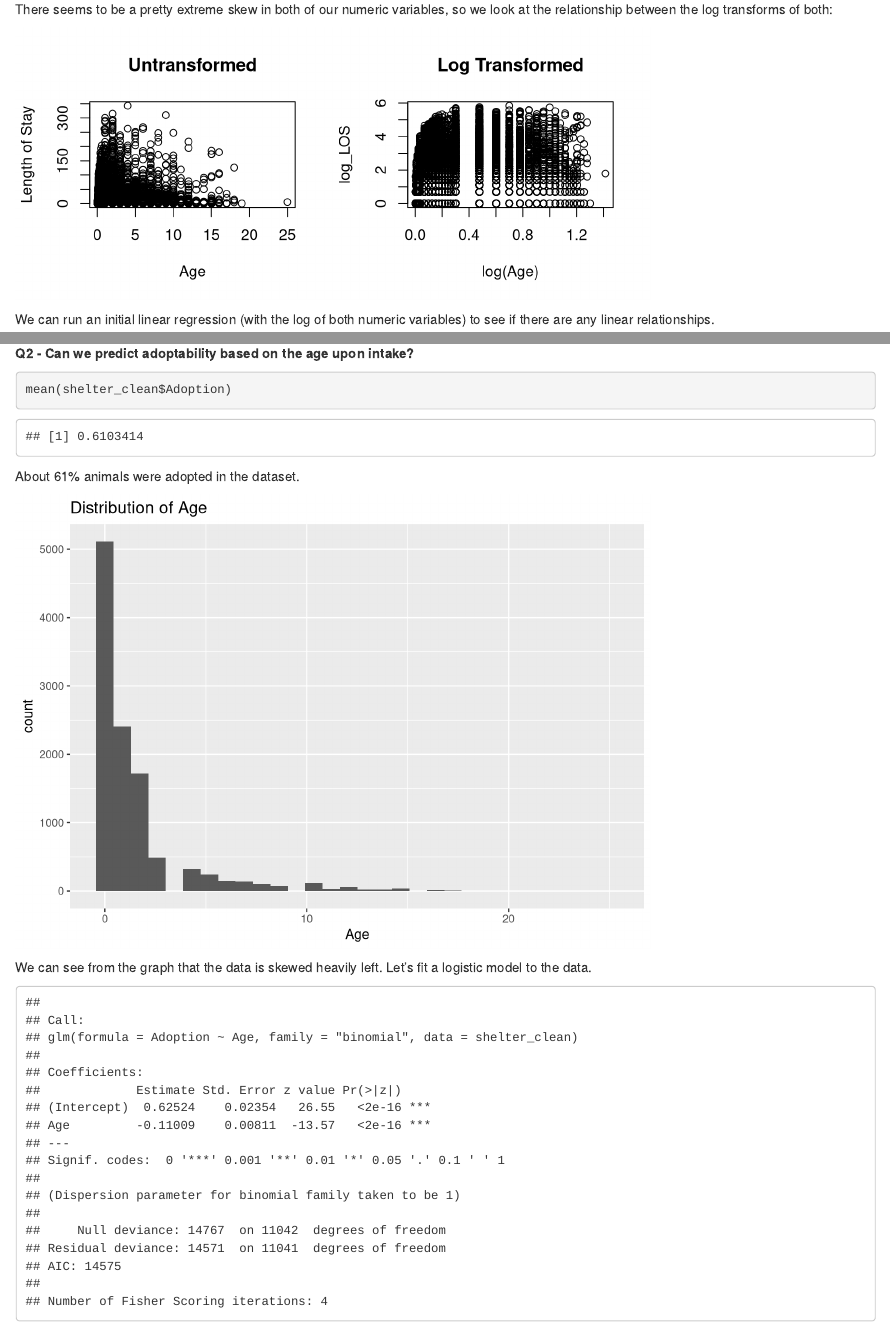
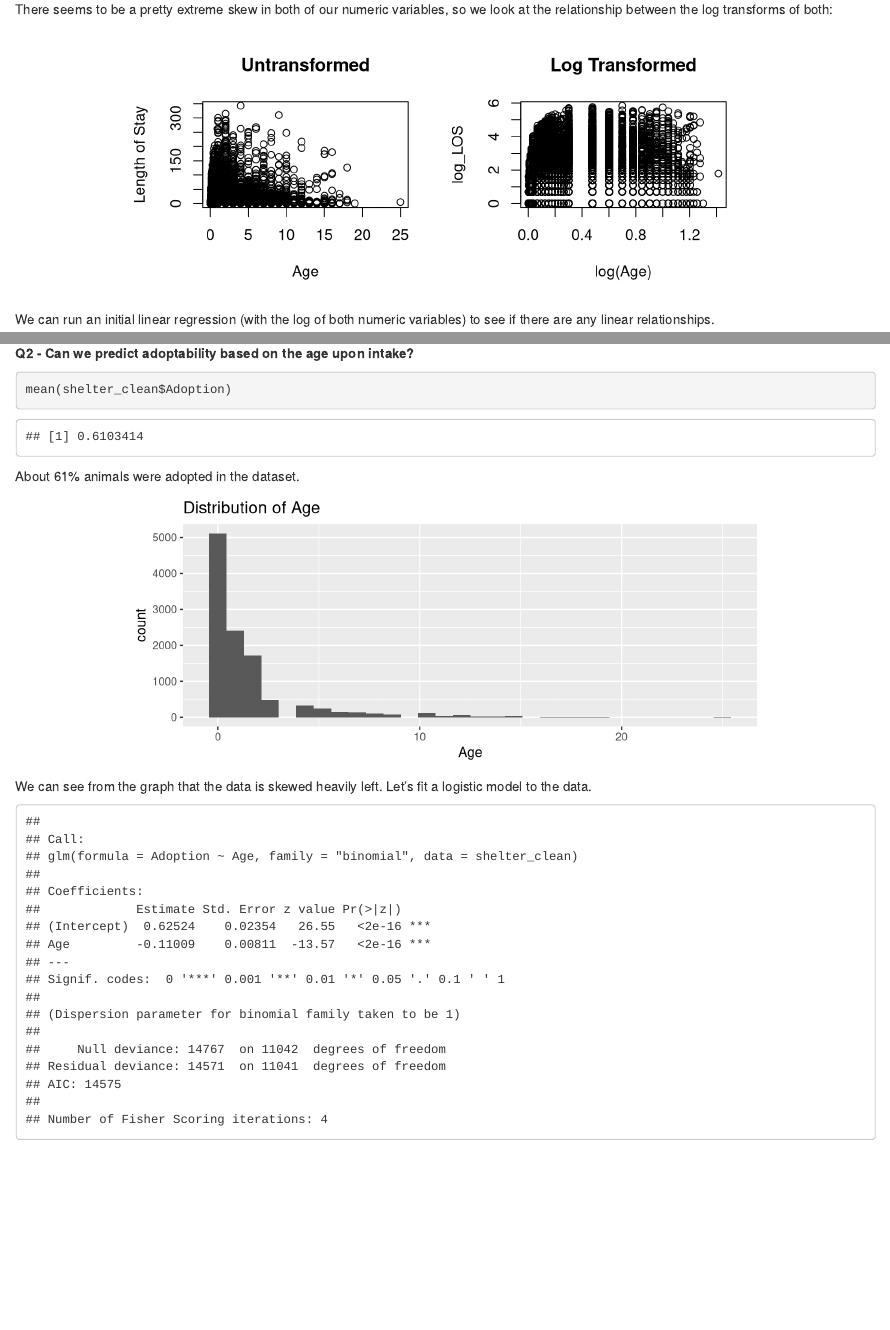
Before and after one commit to asz4817/SDS326-Project, an R Markdown document (Project Proposal.Rmd): the page in a window 1100 px wide, from 870 px down, and a second part further down, joined at a grey line. Rendered offline with R 4.5, knitr and Pandoc, with nearby package versions.

Commit message:
Update Project

````diff
--- a/Project Proposal.Rmd
+++ b/Project Proposal.Rmd
@@ -90,7 +90,7 @@ Looking at the variables in our dataset, it seems like most of the predictors wo
 
 There seems to be a pretty extreme skew in both of our numeric variables, so we look at the relationship between the log transforms of both:
 
-```{r echo=F, fig.width=7, fig.height=3}
+```{r echo=F, fig.height=3, fig.align = "center"}
 par(mfrow = c(1, 2))
 plot(shelter_clean$Age, shelter_clean$LengthofStay, xlab="Age", ylab="Length of Stay", main="Untransformed")
 plot(shelter_clean$log_Age, shelter_clean$log_LOS, xlab="log(Age)", ylab="log_LOS", main="Log Transformed" )
@@ -145,7 +145,7 @@ mean(shelter_clean$Adoption)
 
 About 61% animals were adopted in the dataset.
 
-```{r echo=F}
+```{r echo=F, fig.height = 3, fig.align = "center"}
 ggplot(data = shelter_clean) + geom_histogram(aes(x = Age)) + labs(title="Distribution of Age")
 ```
 
````
Also changed, not shown: Project Proposal.pdf, Project-Proposal.html, Project Proposal.Rmd (2 more changed lines), 1 other file.
